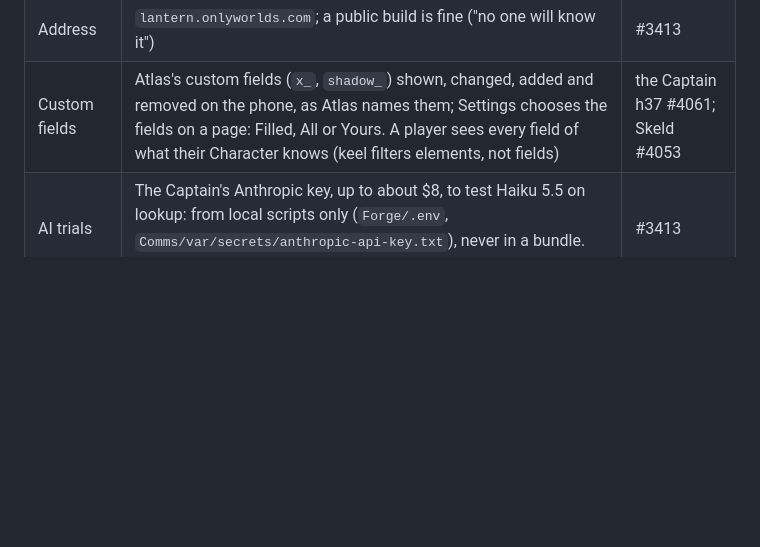
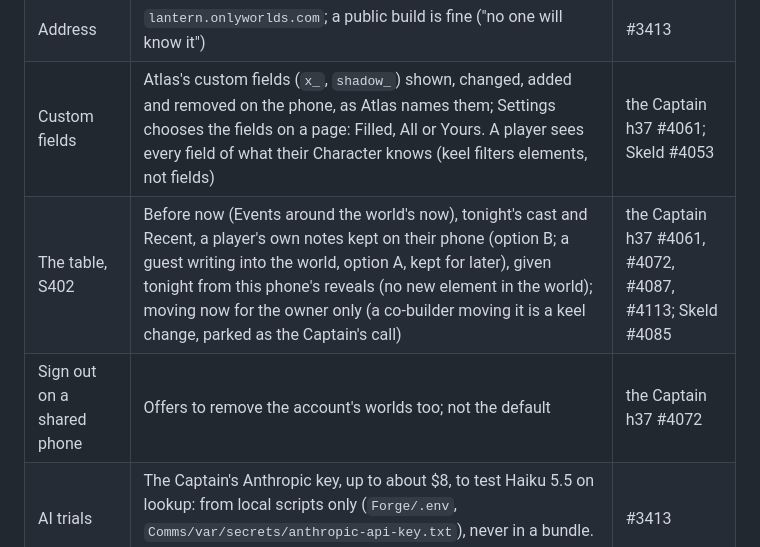
Before and after one commit to OnlyWorlds/lantern, a Markdown page: DESIGN.md, the part around the change. Drawn GitHub-style; blank space fills up the shorter version.

Commit message:
lantern: DESIGN's Decided table takes S402's rulings (the table pieces, option B, owner-only now, sign out on a shared phone)
Co-Authored-By: Claude Opus 5.5 <noreply@anthropic.com>

```diff
--- a/DESIGN.md
+++ b/DESIGN.md
@@ -24,6 +24,8 @@ Lantern is OnlyWorlds in your pocket: a web page pinned to the phone's home scre
 | Ask | Lookup and review of what exists only: no inventing, no building, sources shown, "your world does not say" a real answer. The phone's own copy answers first (search, then follow links); a model only for what that walk can't. The model sits behind keel's proxy (Keel #159), never in the page | #3393, Kael #3387, Skeld #3411 |
 | Address | `lantern.onlyworlds.com`; a public build is fine ("no one will know it") | #3413 |
 | Custom fields | Atlas's custom fields (`x_`, `shadow_`) shown, changed, added and removed on the phone, as Atlas names them; Settings chooses the fields on a page: Filled, All or Yours. A player sees every field of what their Character knows (keel filters elements, not fields) | the Captain h37 #4061; Skeld #4053 |
+| The table, S402 | Before now (Events around the world's now), tonight's cast and Recent, a player's own notes kept on their phone (option B; a guest writing into the world, option A, kept for later), given tonight from this phone's reveals (no new element in the world); moving now for the owner only (a co-builder moving it is a keel change, parked as the Captain's call) | the Captain h37 #4061, #4072, #4087, #4113; Skeld #4085 |
+| Sign out on a shared phone | Offers to remove the account's worlds too; not the default | the Captain h37 #4072 |
 | AI trials | The Captain's Anthropic key, up to about $8, to test Haiku 5.5 on lookup: from local scripts only (`Forge/.env`, `Comms/var/secrets/anthropic-api-key.txt`), never in a bundle. Rotate when the proxy takes over | #3413 |
 
 ## How it works
```
